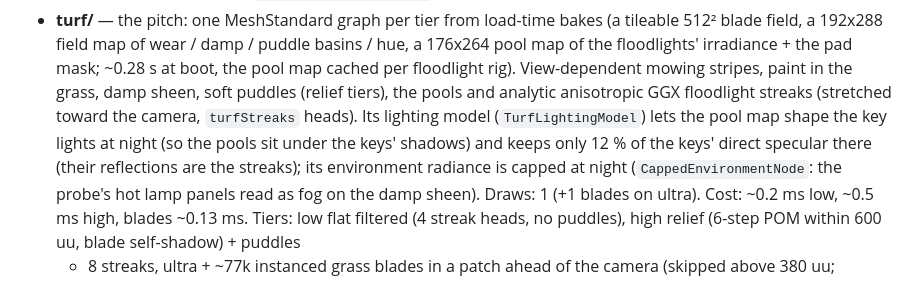
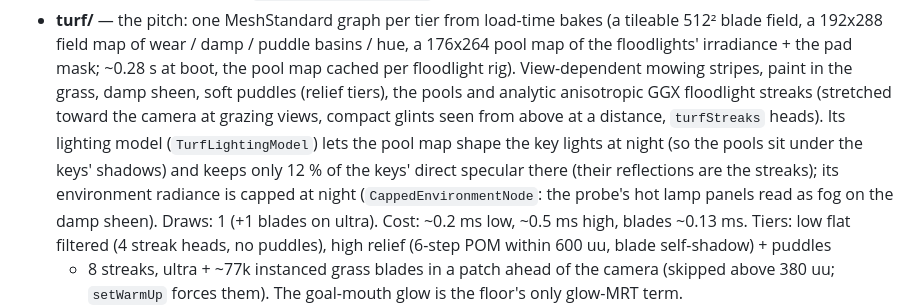
Before and after one commit to DonJaimeHash/turbo-gol, a Markdown page: ARCHITECTURE.md, the part around the change. GitHub-like rendering.

Commit message:
docs: the turf's compact glints from high cameras
Co-Authored-By: Claude Opus 5.5 <noreply@anthropic.com>
Signed-off-by: DonJaimeHash <343033842+DonJaimeHash@users.noreply.github.com>

```diff
--- a/ARCHITECTURE.md
+++ b/ARCHITECTURE.md
@@ -389,10 +389,11 @@ reference Turing GPU, chase camera at kickoff, the module's own share (on / off
   blade field, a 192x288 field map of wear / damp / puddle basins / hue, a 176x264 pool map of the
   floodlights' irradiance + the pad mask; ~0.28 s at boot, the pool map cached per floodlight rig).
   View-dependent mowing stripes, paint in the grass, damp sheen, soft puddles (relief tiers), the
-  pools and analytic anisotropic GGX floodlight streaks (stretched toward the camera, `turfStreaks`
-  heads). Its lighting model (`TurfLightingModel`) lets the pool map shape the key lights at night
-  (so the pools sit under the keys' shadows) and keeps only 12 % of the keys' direct specular there
-  (their reflections are the streaks); its environment radiance is capped at night
+  pools and analytic anisotropic GGX floodlight streaks (stretched toward the camera at grazing
+  views, compact glints seen from above at a distance, `turfStreaks` heads). Its lighting model
+  (`TurfLightingModel`) lets the pool map shape the key lights at night (so the pools sit under
+  the keys' shadows) and keeps only 12 % of the keys' direct specular there (their reflections
+  are the streaks); its environment radiance is capped at night
   (`CappedEnvironmentNode`: the probe's hot lamp panels read as fog on the damp sheen). Draws: 1
   (+1 blades on ultra). Cost: ~0.2 ms low, ~0.5 ms high, blades ~0.13 ms. Tiers: low flat filtered
   (4 streak heads, no puddles), high relief (6-step POM within 600 uu, blade self-shadow) + puddles
```
Also changed, not shown: docs/visuals/REWORK.md (+3 -2 lines).
